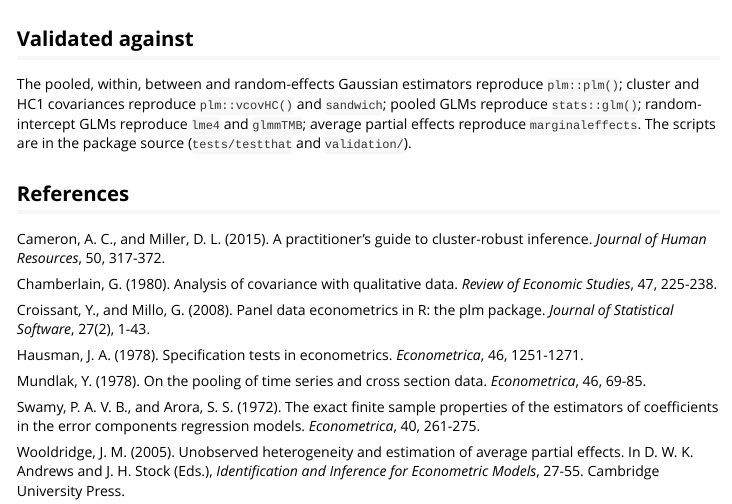
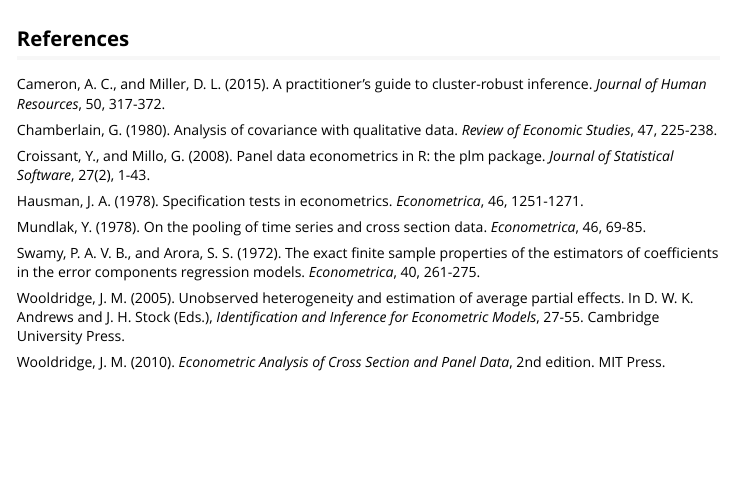
Before and after one commit to ielbadisy/panglm, an R Markdown document (vignettes/panglm-intro.Rmd): the page in a window 1100 px wide, from 4910 px down. Rendered offline with R 4.5, knitr and Pandoc, with nearby package versions; some code elsewhere in the file could not run offline.

Commit message:
Drop the validated-against section from the intro vignette

````diff
--- a/vignettes/panglm-intro.Rmd
+++ b/vignettes/panglm-intro.Rmd
@@ -235,15 +235,6 @@ plot(fit_cre, which = "coefficients")
 plot(fit_fe, which = "residuals")
 ```
 
-## Validated against
-
-The pooled, within, between and random-effects Gaussian estimators
-reproduce `plm::plm()`; cluster and HC1 covariances reproduce
-`plm::vcovHC()` and `sandwich`; pooled GLMs reproduce `stats::glm()`;
-random-intercept GLMs reproduce `lme4` and `glmmTMB`; average partial
-effects reproduce `marginaleffects`. The scripts are in the package
-source (`tests/testthat` and `validation/`).
-
 ## References
 
 Cameron, A. C., and Miller, D. L. (2015). A practitioner's guide to
````
